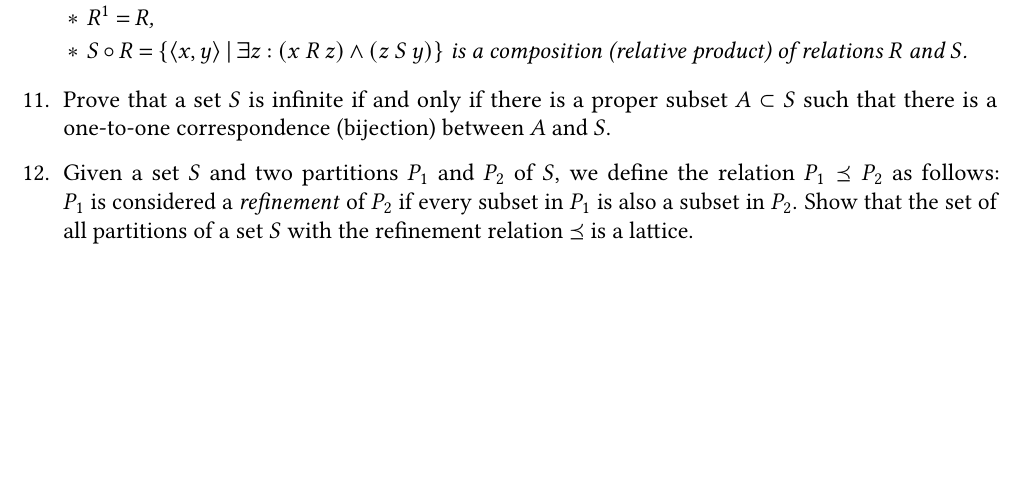
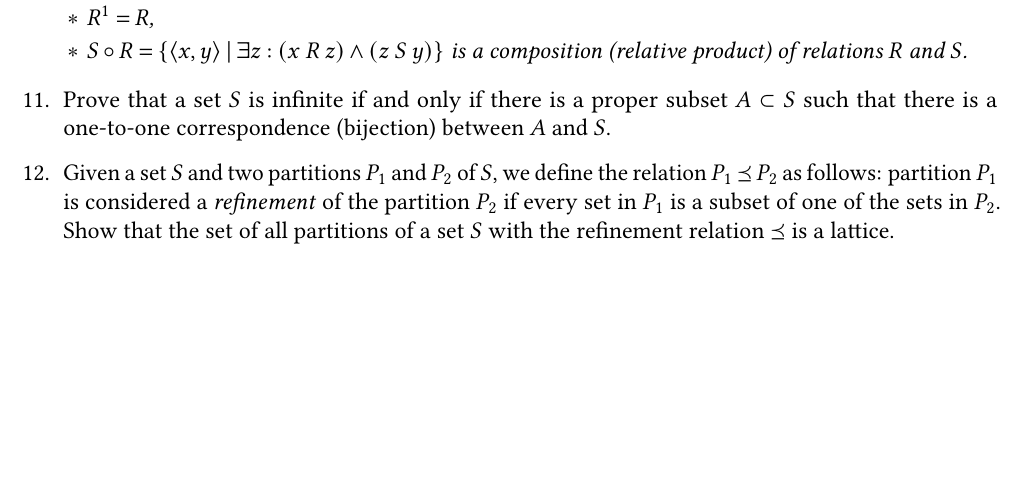
Before and after one commit to Lipen/discrete-math-course, a LaTeX problem sheet (hw2.tex): part of page 2 of 2, cut so that both start at the same text. Compiled offline with pdfLaTeX.

Commit message:
Reword the task about the refinement relation

```diff
--- a/hw2.tex
+++ b/hw2.tex
@@ -211,7 +211,7 @@
 
 
     % Task: Refinement relation over partitions is a lattice.
-    \item Given a set $S$ and two partitions $P_1$ and $P_2$ of $S$, we define the relation $P_1 \preceq P_2$ as follows: $P_1$~is~considered a \textit{refinement} of~$P_2$ if every subset in~$P_1$ is also a subset in~$P_2$.
+    \item Given a set $S$ and two partitions $P_1$ and $P_2$ of~$S$, we define the relation $P_1 \preceq P_2$ as follows: partition~$P_1$ is considered a \textit{refinement} of the partition~$P_2$ if every set in~$P_1$ is a subset of one of the sets in~$P_2$.
     Show that the set of all partitions of a set~$S$ with the refinement relation~$\preceq$ is a lattice.
 
 
```
